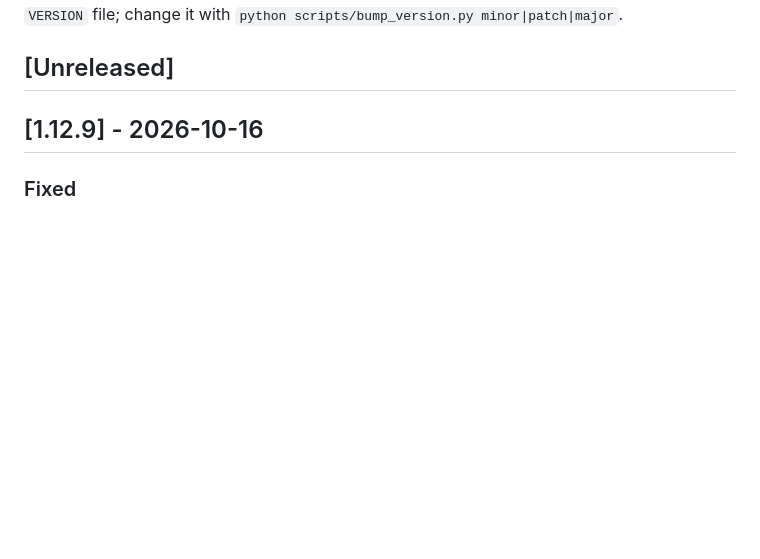
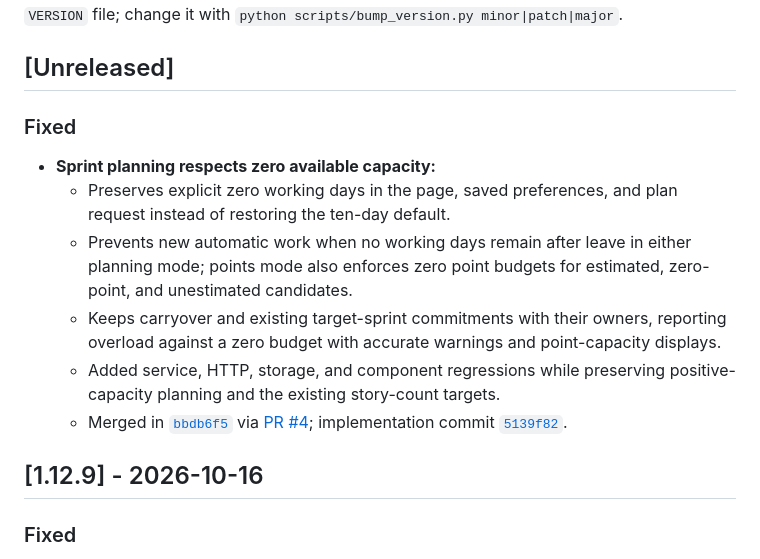
Before and after one commit to hrushikesh2k1/ado-pipeline-insight, a Markdown page: CHANGELOG.md, the part around the change. Drawn GitHub-style; blank space fills up the shorter version.

Commit message:
docs: record zero-capacity sprint fix under Unreleased

```diff
--- a/CHANGELOG.md
+++ b/CHANGELOG.md
@@ -5,6 +5,14 @@ All notable changes to ADO Pipeline Insight. Versions follow [Semantic Versionin
 The number lives in the `VERSION` file; change it with `python scripts/bump_version.py minor|patch|major`.
 
 ## [Unreleased]
+
+### Fixed
+- **Sprint planning respects zero available capacity:**
+  - Preserves explicit zero working days in the page, saved preferences, and plan request instead of restoring the ten-day default.
+  - Prevents new automatic work when no working days remain after leave in either planning mode; points mode also enforces zero point budgets for estimated, zero-point, and unestimated candidates.
+  - Keeps carryover and existing target-sprint commitments with their owners, reporting overload against a zero budget with accurate warnings and point-capacity displays.
+  - Added service, HTTP, storage, and component regressions while preserving positive-capacity planning and the existing story-count targets.
+  - Merged in [`bbdb6f5`](https://github.com/hrushikesh2k1/ado-pipeline-insight/commit/bbdb6f548837004ef465f1b61719348e523a74c3) via [PR #4](https://github.com/hrushikesh2k1/ado-pipeline-insight/pull/4); implementation commit [`5139f82`](https://github.com/hrushikesh2k1/ado-pipeline-insight/commit/5139f8235ec5b9722c78afe8f13b4007e4c73c07).
 
 ## [1.12.9] - 2026-10-16
 
```
